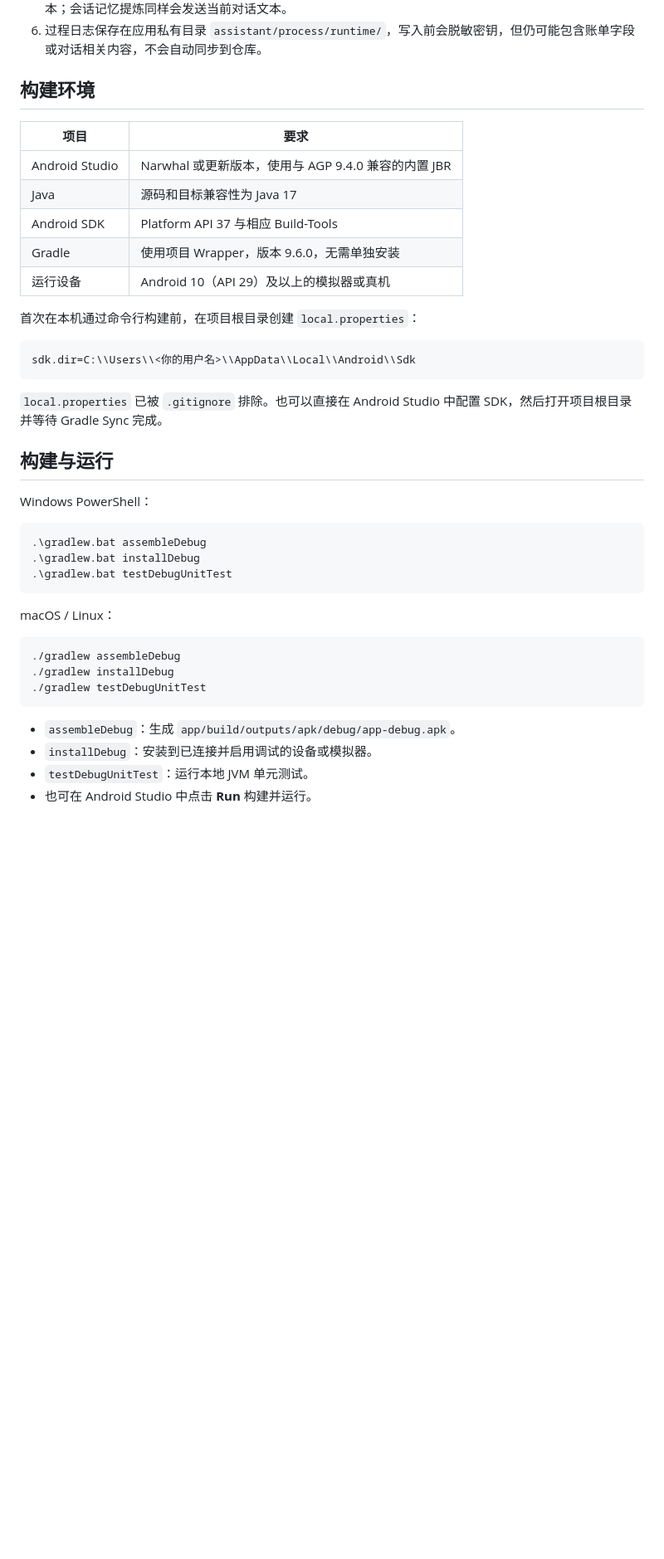
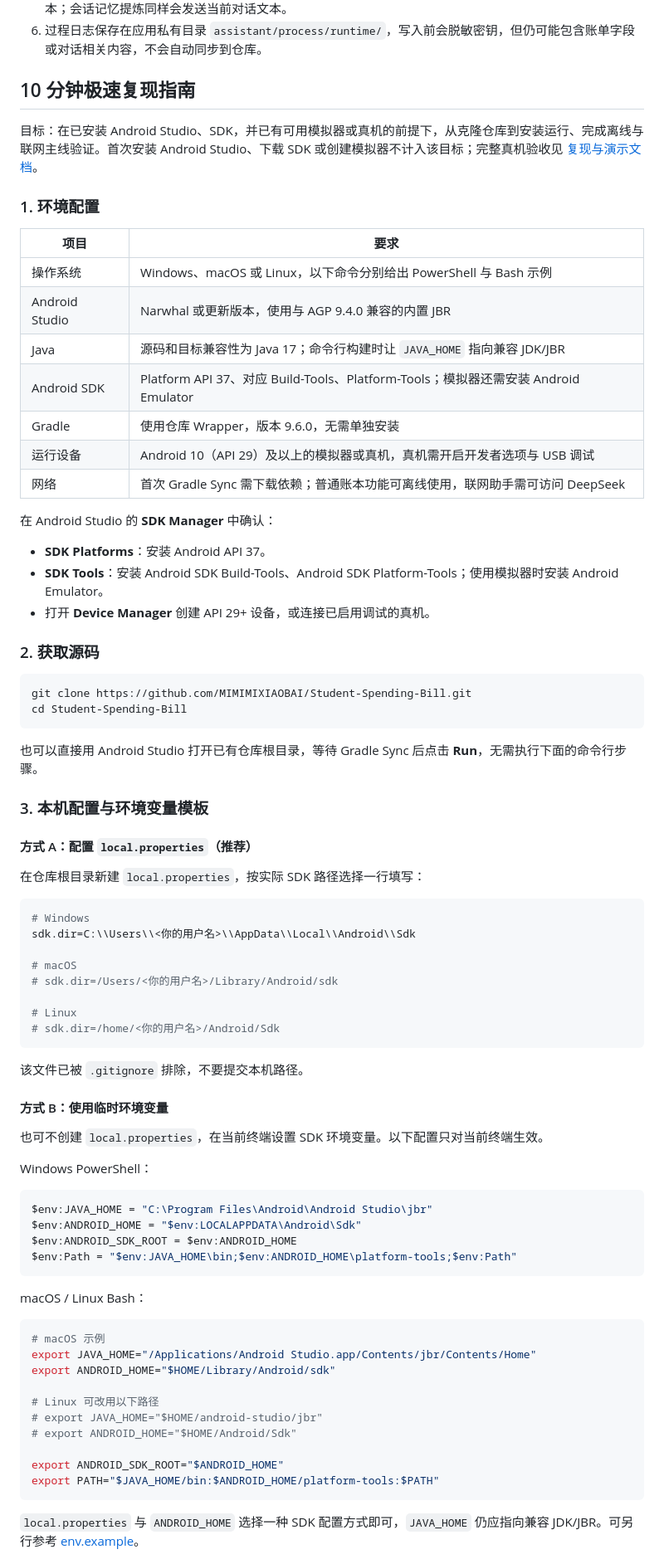
Before and after one commit to MIMIMIXIAOBAI/Student-Spending-Bill, a Markdown page: README.md, the part around one of its changes. Shown at 83% size. Rendered like a GitHub page; blank space fills up the shorter version.

````diff
--- a/README.md
+++ b/README.md
@@ -79,44 +93,83 @@ Model:    deepseek-chat
 5. 联网助手会向 DeepSeek 发送系统提示词、当前对话内容和生成回复所需的上下文。工具被调用后，相应结果也会进入后续请求，可能包括账单汇总、最多 20 条匹配明细、确认后的账目字段或经用户确认的日记文本；会话记忆提炼同样会发送当前对话文本。
 6. 过程日志保存在应用私有目录 `assistant/process/runtime/`，写入前会脱敏密钥，但仍可能包含账单字段或对话相关内容，不会自动同步到仓库。
 
-## 构建环境
+## 10 分钟极速复现指南
+
+目标：在已安装 Android Studio、SDK，并已有可用模拟器或真机的前提下，从克隆仓库到安装运行、完成离线与联网主线验证。首次安装 Android Studio、下载 SDK 或创建模拟器不计入该目标；完整真机验收见 [复现与演示文档](docs/assistant/REPRODUCE.md)。
+
+### 1. 环境配置
 
 | 项目 | 要求 |
 |---|---|
+| 操作系统 | Windows、macOS 或 Linux，以下命令分别给出 PowerShell 与 Bash 示例 |
 | Android Studio | Narwhal 或更新版本，使用与 AGP 9.4.0 兼容的内置 JBR |
-| Java | 源码和目标兼容性为 Java 17 |
-| Android SDK | Platform API 37 与相应 Build-Tools |
-| Gradle | 使用项目 Wrapper，版本 9.6.0，无需单独安装 |
-| 运行设备 | Android 10（API 29）及以上的模拟器或真机 |
+| Java | 源码和目标兼容性为 Java 17；命令行构建时让 `JAVA_HOME` 指向兼容 JDK/JBR |
+| Android SDK | Platform API 37、对应 Build-Tools、Platform-Tools；模拟器还需安装 Android Emulator |
+| Gradle | 使用仓库 Wrapper，版本 9.6.0，无需单独安装 |
+| 运行设备 | Android 10（API 29）及以上的模拟器或真机，真机需开启开发者选项与 USB 调试 |
+| 网络 | 首次 Gradle Sync 需下载依赖；普通账本功能可离线使用，联网助手需可访问 DeepSeek |
 
-首次在本机通过命令行构建前，在项目根目录创建 `local.properties`：
+在 Android Studio 的 **SDK Manager** 中确认：
+
+- **SDK Platforms**：安装 Android API 37。
+- **SDK Tools**：安装 Android SDK Build-Tools、Android SDK Platform-Tools；使用模拟器时安装 Android Emulator。
+- 打开 **Device Manager** 创建 API 29+ 设备，或连接已启用调试的真机。
+
+### 2. 获取源码
+
+```bash
+git clone https://github.com/MIMIMIXIAOBAI/Student-Spending-Bill.git
+cd Student-Spending-Bill
+```
+
+也可以直接用 Android Studio 打开已有仓库根目录，等待 Gradle Sync 后点击 **Run**，无需执行下面的命令行步骤。
+
+### 3. 本机配置与环境变量模板
+
+#### 方式 A：配置 `local.properties`（推荐）
+
+在仓库根目录新建 `local.properties`，按实际 SDK 路径选择一行填写：
 
 ```properties
+# Windows
 sdk.dir=C:\\Users\\<你的用户名>\\AppData\\Local\\Android\\Sdk
+
+# macOS
+# sdk.dir=/Users/<你的用户名>/Library/Android/sdk
+
+# Linux
+# sdk.dir=/home/<你的用户名>/Android/Sdk
 ```
 
-`local.properties` 已被 `.gitignore` 排除。也可以直接在 Android Studio 中配置 SDK，然后打开项目根目录并等待 Gradle Sync 完成。
+该文件已被 `.gitignore` 排除，不要提交本机路径。
 
-## 构建与运行
+#### 方式 B：使用临时环境变量
+
+也可不创建 `local.properties`，在当前终端设置 SDK 环境变量。以下配置只对当前终端生效。
 
 Windows PowerShell：
 
 ```powershell
-.\gradlew.bat assembleDebug
-.\gradlew.bat installDebug
-.\gradlew.bat testDebugUnitTest
+$env:JAVA_HOME = "C:\Program Files\Android\Android Studio\jbr"
+$env:ANDROID_HOME = "$env:LOCALAPPDATA\Android\Sdk"
+$env:ANDROID_SDK_ROOT = $env:ANDROID_HOME
+$env:Path = "$env:JAVA_HOME\bin;$env:ANDROID_HOME\platform-tools;$env:Path"
 ```
 
-macOS / Linux：
+macOS / Linux Bash：
 
 ```bash
-./gradlew assembleDebug
-./gradlew installDebug
-./gradlew testDebugUnitTest
+# macOS 示例
+export JAVA_HOME="/Applications/Android Studio.app/Contents/jbr/Contents/Home"
+export ANDROID_HOME="$HOME/Library/Android/sdk"
+
+# Linux 可改用以下路径
+# export JAVA_HOME="$HOME/android-studio/jbr"
+# export ANDROID_HOME="$HOME/Android/Sdk"
+
+export ANDROID_SDK_ROOT="$ANDROID_HOME"
+export PATH="$JAVA_HOME/bin:$ANDROID_HOME/platform-tools:$PATH"
 ```
 
-- `assembleDebug`：生成 `app/build/outputs/apk/debug/app-debug.apk`。
-- `installDebug`：安装到已连接并启用调试的设备或模拟器。
-- `testDebugUnitTest`：运行本地 JVM 单元测试。
-- 也可在 Android Studio 中点击 **Run** 构建并运行。
+`local.properties` 与 `ANDROID_HOME` 选择一种 SDK 配置方式即可，`JAVA_HOME` 仍应指向兼容 JDK/JBR。可另行参考 [env.example](docs/assistant/env.example)。
 
````
Also changed, not shown: other parts of README.md (+80 -11 lines), App截图/AI助手.png (added), App截图/主界面.png (added), App截图/历史记录.png (added), App截图/手动记一笔.png (added), App截图/消费日历.png (added), App截图/消费明细.png (added).
